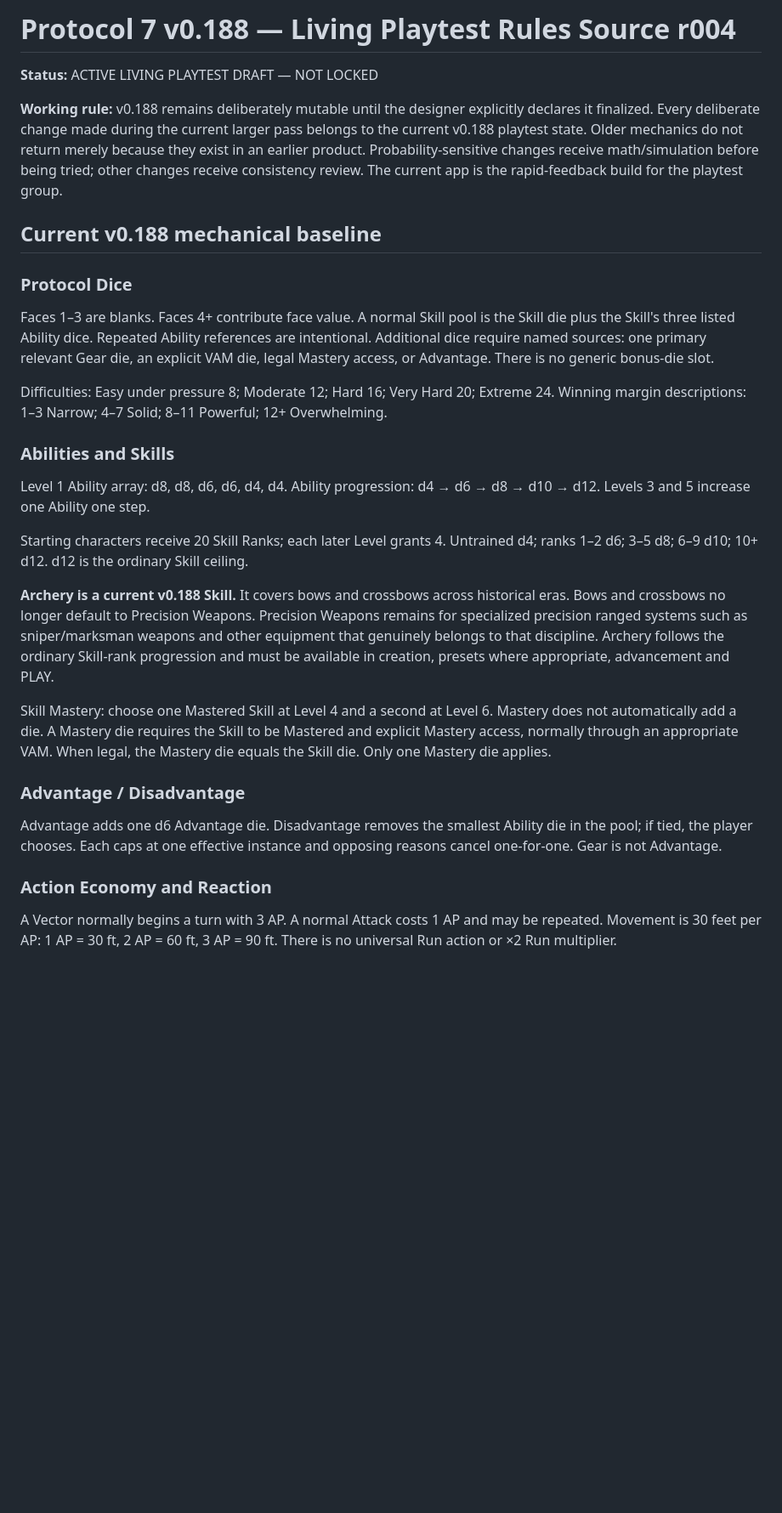
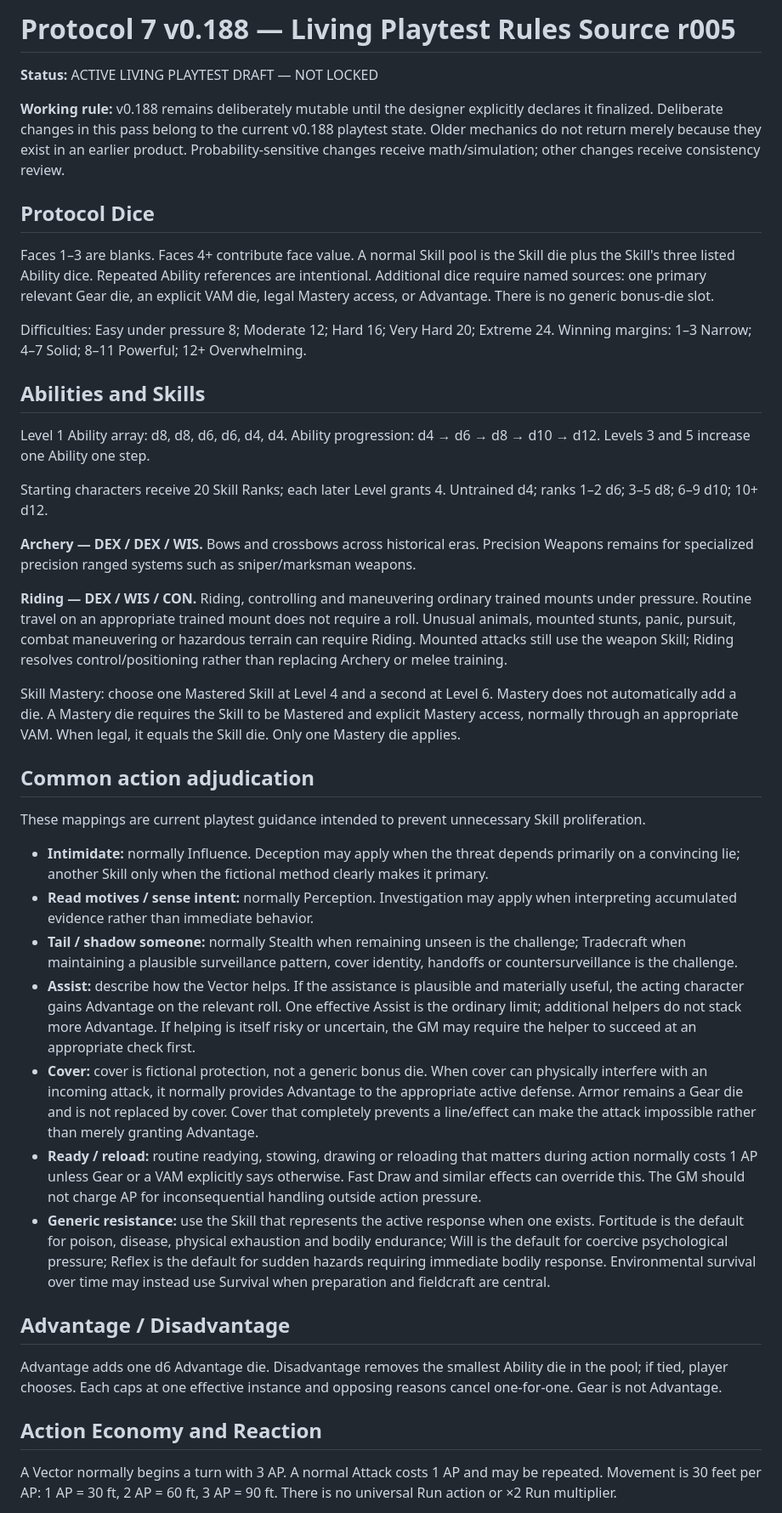
Before and after one commit to jnarquitt/protocol-7, a Markdown page: PROJECT_DOCUMENTATION/P7_v0.188_PLAYTEST_RULES_SOURCE_r001.md, the part around one of its changes. Shown at 85% size. GitHub-like rendering; blank space fills up the shorter version.

```diff
--- a/PROJECT_DOCUMENTATION/P7_v0.188_PLAYTEST_RULES_SOURCE_r001.md
+++ b/PROJECT_DOCUMENTATION/P7_v0.188_PLAYTEST_RULES_SOURCE_r001.md
@@ -1,29 +1,40 @@
-# Protocol 7 v0.188 — Living Playtest Rules Source r004
+# Protocol 7 v0.188 — Living Playtest Rules Source r005
 
 **Status:** ACTIVE LIVING PLAYTEST DRAFT — NOT LOCKED
 
-**Working rule:** v0.188 remains deliberately mutable until the designer explicitly declares it finalized. Every deliberate change made during the current larger pass belongs to the current v0.188 playtest state. Older mechanics do not return merely because they exist in an earlier product. Probability-sensitive changes receive math/simulation before being tried; other changes receive consistency review. The current app is the rapid-feedback build for the playtest group.
+**Working rule:** v0.188 remains deliberately mutable until the designer explicitly declares it finalized. Deliberate changes in this pass belong to the current v0.188 playtest state. Older mechanics do not return merely because they exist in an earlier product. Probability-sensitive changes receive math/simulation; other changes receive consistency review.
 
-## Current v0.188 mechanical baseline
-
-### Protocol Dice
+## Protocol Dice
 Faces 1–3 are blanks. Faces 4+ contribute face value. A normal Skill pool is the Skill die plus the Skill's three listed Ability dice. Repeated Ability references are intentional. Additional dice require named sources: one primary relevant Gear die, an explicit VAM die, legal Mastery access, or Advantage. There is no generic bonus-die slot.
 
-Difficulties: Easy under pressure 8; Moderate 12; Hard 16; Very Hard 20; Extreme 24. Winning margin descriptions: 1–3 Narrow; 4–7 Solid; 8–11 Powerful; 12+ Overwhelming.
+Difficulties: Easy under pressure 8; Moderate 12; Hard 16; Very Hard 20; Extreme 24. Winning margins: 1–3 Narrow; 4–7 Solid; 8–11 Powerful; 12+ Overwhelming.
 
-### Abilities and Skills
+## Abilities and Skills
 Level 1 Ability array: d8, d8, d6, d6, d4, d4. Ability progression: d4 → d6 → d8 → d10 → d12. Levels 3 and 5 increase one Ability one step.
 
-Starting characters receive 20 Skill Ranks; each later Level grants 4. Untrained d4; ranks 1–2 d6; 3–5 d8; 6–9 d10; 10+ d12. d12 is the ordinary Skill ceiling.
+Starting characters receive 20 Skill Ranks; each later Level grants 4. Untrained d4; ranks 1–2 d6; 3–5 d8; 6–9 d10; 10+ d12.
 
-**Archery is a current v0.188 Skill.** It covers bows and crossbows across historical eras. Bows and crossbows no longer default to Precision Weapons. Precision Weapons remains for specialized precision ranged systems such as sniper/marksman weapons and other equipment that genuinely belongs to that discipline. Archery follows the ordinary Skill-rank progression and must be available in creation, presets where appropriate, advancement and PLAY.
+**Archery — DEX / DEX / WIS.** Bows and crossbows across historical eras. Precision Weapons remains for specialized precision ranged systems such as sniper/marksman weapons.
 
-Skill Mastery: choose one Mastered Skill at Level 4 and a second at Level 6. Mastery does not automatically add a die. A Mastery die requires the Skill to be Mastered and explicit Mastery access, normally through an appropriate VAM. When legal, the Mastery die equals the Skill die. Only one Mastery die applies.
+**Riding — DEX / WIS / CON.** Riding, controlling and maneuvering ordinary trained mounts under pressure. Routine travel on an appropriate trained mount does not require a roll. Unusual animals, mounted stunts, panic, pursuit, combat maneuvering or hazardous terrain can require Riding. Mounted attacks still use the weapon Skill; Riding resolves control/positioning rather than replacing Archery or melee training.
 
-### Advantage / Disadvantage
-Advantage adds one d6 Advantage die. Disadvantage removes the smallest Ability die in the pool; if tied, the player chooses. Each caps at one effective instance and opposing reasons cancel one-for-one. Gear is not Advantage.
+Skill Mastery: choose one Mastered Skill at Level 4 and a second at Level 6. Mastery does not automatically add a die. A Mastery die requires the Skill to be Mastered and explicit Mastery access, normally through an appropriate VAM. When legal, it equals the Skill die. Only one Mastery die applies.
 
-### Action Economy and Reaction
+## Common action adjudication
+These mappings are current playtest guidance intended to prevent unnecessary Skill proliferation.
+
+- **Intimidate:** normally Influence. Deception may apply when the threat depends primarily on a convincing lie; another Skill only when the fictional method clearly makes it primary.
+- **Read motives / sense intent:** normally Perception. Investigation may apply when interpreting accumulated evidence rather than immediate behavior.
+- **Tail / shadow someone:** normally Stealth when remaining unseen is the challenge; Tradecraft when maintaining a plausible surveillance pattern, cover identity, handoffs or countersurveillance is the challenge.
+- **Assist:** describe how the Vector helps. If the assistance is plausible and materially useful, the acting character gains Advantage on the relevant roll. One effective Assist is the ordinary limit; additional helpers do not stack more Advantage. If helping is itself risky or uncertain, the GM may require the helper to succeed at an appropriate check first.
+- **Cover:** cover is fictional protection, not a generic bonus die. When cover can physically interfere with an incoming attack, it normally provides Advantage to the appropriate active defense. Armor remains a Gear die and is not replaced by cover. Cover that completely prevents a line/effect can make the attack impossible rather than merely granting Advantage.
+- **Ready / reload:** routine readying, stowing, drawing or reloading that matters during action normally costs 1 AP unless Gear or a VAM explicitly says otherwise. Fast Draw and similar effects can override this. The GM should not charge AP for inconsequential handling outside action pressure.
+- **Generic resistance:** use the Skill that represents the active response when one exists. Fortitude is the default for poison, disease, physical exhaustion and bodily endurance; Will is the default for coercive psychological pressure; Reflex is the default for sudden hazards requiring immediate bodily response. Environmental survival over time may instead use Survival when preparation and fieldcraft are central.
+
+## Advantage / Disadvantage
+Advantage adds one d6 Advantage die. Disadvantage removes the smallest Ability die in the pool; if tied, player chooses. Each caps at one effective instance and opposing reasons cancel one-for-one. Gear is not Advantage.
+
+## Action Economy and Reaction
 A Vector normally begins a turn with 3 AP. A normal Attack costs 1 AP and may be repeated. Movement is 30 feet per AP: 1 AP = 30 ft, 2 AP = 60 ft, 3 AP = 90 ft. There is no universal Run action or ×2 Run multiplier.
 
 A Vector normally has one Reaction between turns. Reaction is not a fourth free AP. Unspent AP remains banked for Reaction until the next turn. Spend banked AP first; if none remains, at most 1 AP may be borrowed from the next turn. Borrowed AP reduces the next turn. Unspent banked AP expires when the next turn begins.
```
Also changed, not shown: other parts of PROJECT_DOCUMENTATION/P7_v0.188_PLAYTEST_RULES_SOURCE_r001.md (+23 -59 lines).
